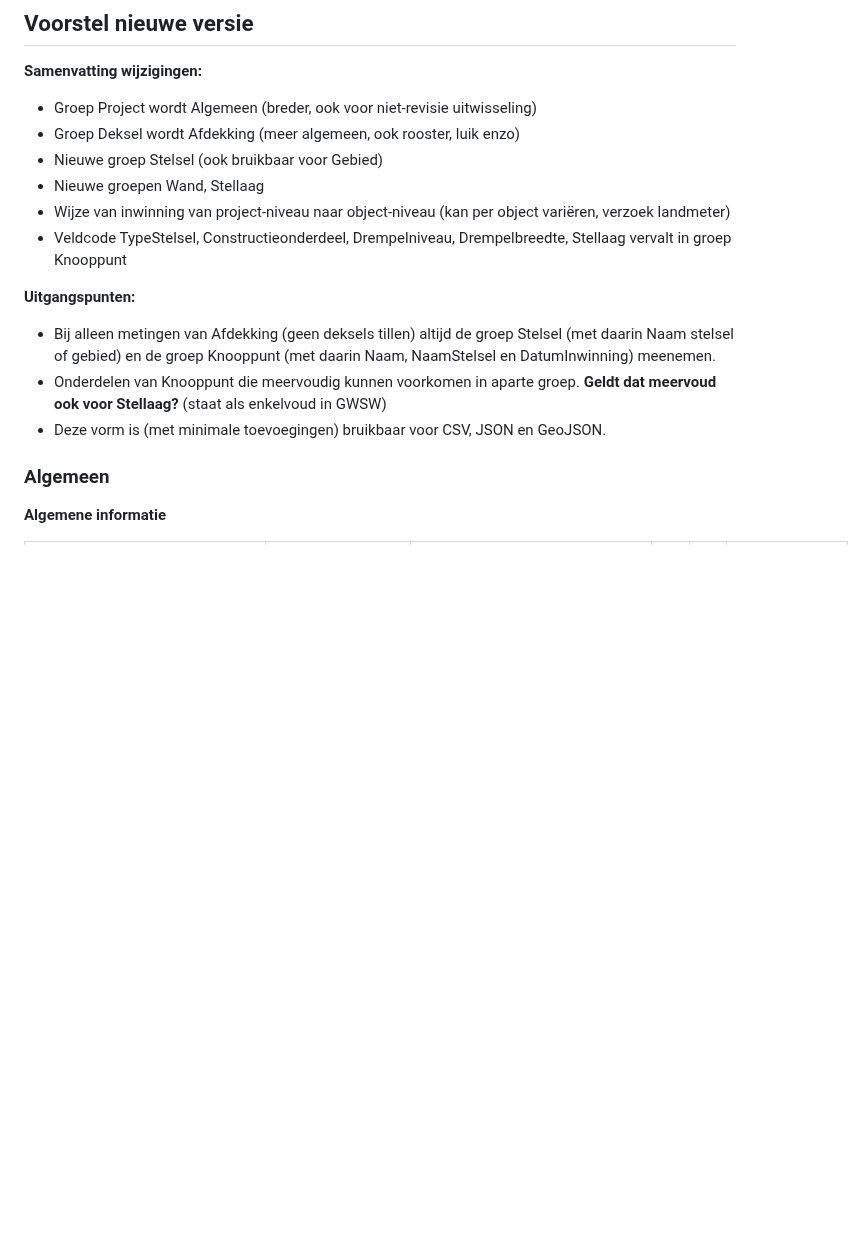
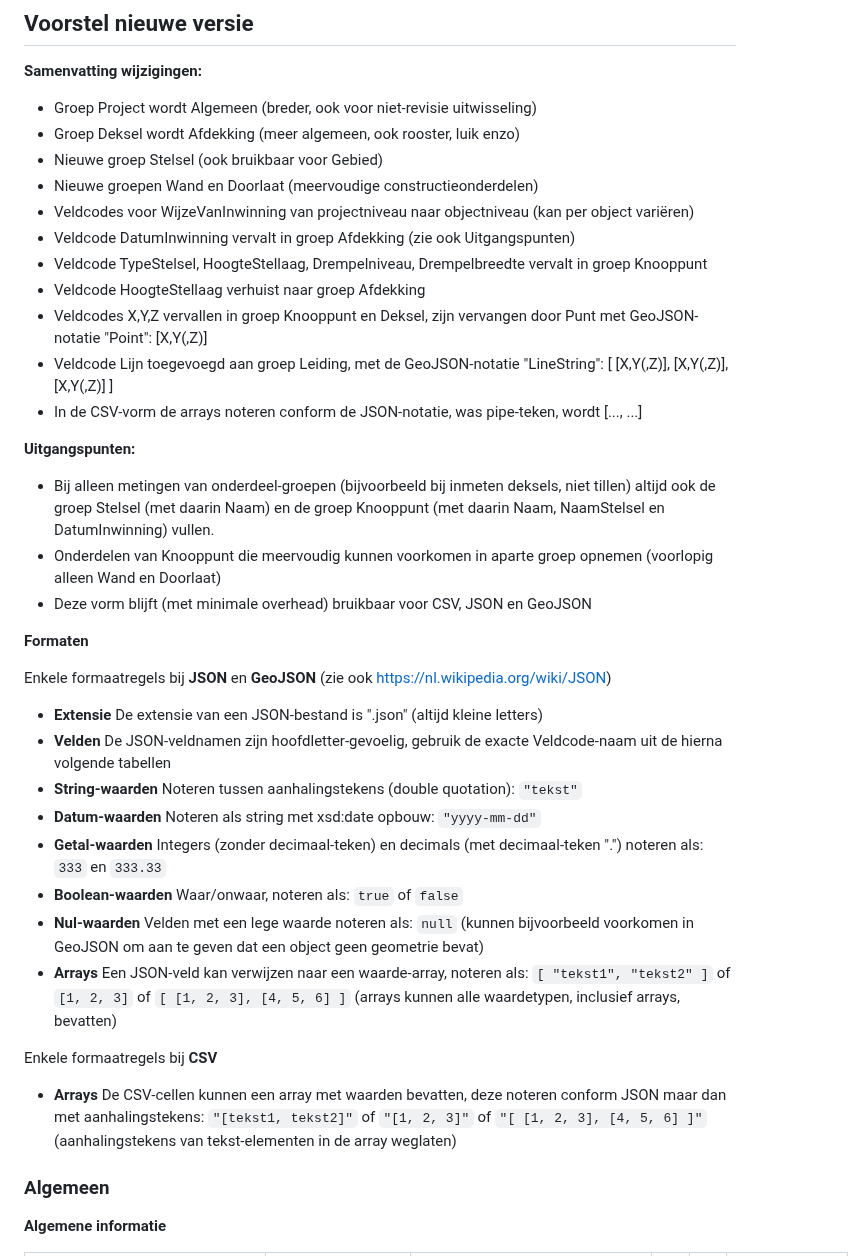
Before and after one commit to StichtingRIONED/gwsw-revisies, a Markdown page: main.md, the part around one of its changes. GitHub-like rendering; blank space fills up the shorter version.

Commit message:
Update voorstel nieuwe uitwissel-versie

```diff
--- a/main.md
+++ b/main.md
@@ -264,14 +264,36 @@ Elk concept linkt via een URI naar het GWSW-datamodel (de deelmodellen onder htt
 - Groep Project wordt Algemeen (breder, ook voor niet-revisie uitwisseling)
 - Groep Deksel wordt Afdekking (meer algemeen, ook rooster, luik enzo)
 - Nieuwe groep Stelsel (ook bruikbaar voor Gebied)
-- Nieuwe groepen Wand, Stellaag
-- Wijze van inwinning van project-niveau naar object-niveau (kan per object variëren, verzoek landmeter)
-- Veldcode TypeStelsel, Constructieonderdeel, Drempelniveau, Drempelbreedte, Stellaag vervalt in groep Knooppunt
+- Nieuwe groepen Wand en Doorlaat (meervoudige constructieonderdelen)
+- Veldcodes voor WijzeVanInwinning van projectniveau naar objectniveau (kan per object variëren)
+- Veldcode DatumInwinning vervalt in groep Afdekking (zie ook Uitgangspunten)
+- Veldcode TypeStelsel, HoogteStellaag, Drempelniveau, Drempelbreedte vervalt in groep Knooppunt
+- Veldcode HoogteStellaag verhuist naar groep Afdekking
+- Veldcodes X,Y,Z vervallen in groep Knooppunt en Deksel, zijn vervangen door Punt met GeoJSON-notatie "Point": \[X,Y(,Z)\]
+- Veldcode Lijn toegevoegd aan groep Leiding, met de GeoJSON-notatie "LineString": \[ \[X,Y(,Z)\], \[X,Y(,Z)\], \[X,Y(,Z)\] \]
+- In de CSV-vorm de arrays noteren conform de JSON-notatie, was pipe-teken, wordt \[..., ...\]
 
 **Uitgangspunten:**
-- Bij alleen metingen van Afdekking (geen deksels tillen) altijd de groep Stelsel (met daarin Naam stelsel of gebied) en de groep Knooppunt (met daarin Naam, NaamStelsel en DatumInwinning) meenemen.
-- Onderdelen van Knooppunt die meervoudig kunnen voorkomen in aparte groep. **Geldt dat meervoud ook voor Stellaag?** (staat als enkelvoud in GWSW)
-- Deze vorm is (met minimale toevoegingen) bruikbaar voor CSV, JSON en GeoJSON.
+- Bij alleen metingen van onderdeel-groepen (bijvoorbeeld bij inmeten deksels, niet tillen) altijd ook de groep Stelsel (met daarin Naam) en de groep Knooppunt (met daarin Naam, NaamStelsel en DatumInwinning) vullen.
+- Onderdelen van Knooppunt die meervoudig kunnen voorkomen in aparte groep opnemen (voorlopig alleen Wand en Doorlaat)
+- Deze vorm blijft (met minimale overhead) bruikbaar voor CSV, JSON en GeoJSON
+
+**Formaten**
+
+Enkele formaatregels bij **JSON** en **GeoJSON** (zie ook https://nl.wikipedia.org/wiki/JSON)
+- **Extensie** De extensie van een JSON-bestand is ".json" (altijd kleine letters)
+- **Velden** De JSON-veldnamen zijn hoofdletter-gevoelig, gebruik de exacte Veldcode-naam uit de hierna volgende tabellen
+- **String-waarden** Noteren tussen aanhalingstekens (double quotation): `"tekst"`
+- **Datum-waarden** Noteren als string met xsd:date opbouw: `"yyyy-mm-dd"`
+- **Getal-waarden** Integers (zonder decimaal-teken) en decimals (met decimaal-teken ".") noteren als: `333` en `333.33`
+- **Boolean-waarden** Waar/onwaar, noteren als: `true` of `false`
+- **Nul-waarden** Velden met een lege waarde noteren als: `null` (kunnen bijvoorbeeld voorkomen in GeoJSON om aan te geven dat een object geen geometrie bevat)
+- **Arrays** Een JSON-veld kan verwijzen naar een waarde-array, noteren als: `[ "tekst1", "tekst2" ]` of `[1, 2, 3]` of `[ [1, 2, 3], [4, 5, 6] ]`
+(arrays kunnen alle waardetypen, inclusief arrays, bevatten)
+
+Enkele formaatregels bij **CSV**
+- **Arrays** De CSV-cellen kunnen een array met waarden bevatten, deze noteren conform JSON maar dan met aanhalingstekens: `"[tekst1, tekst2]"` of `"[1, 2, 3]"` of `"[ [1, 2, 3], [4, 5, 6] ]"`
+(aanhalingstekens van tekst-elementen in de array weglaten)
 
 ### Algemeen
 
```
Also changed, not shown: other parts of main.md (+104 -99 lines).
